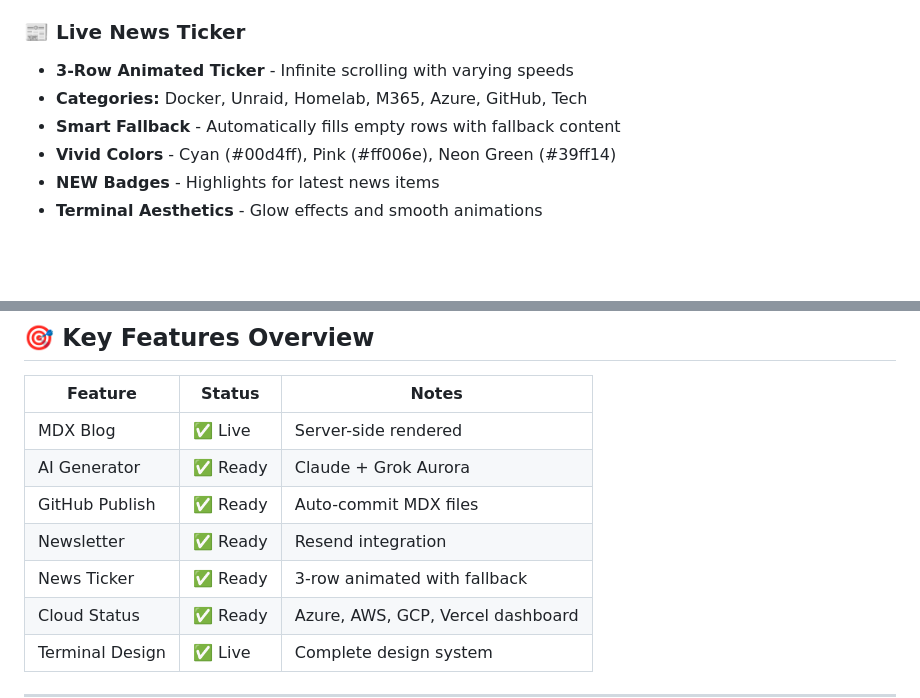
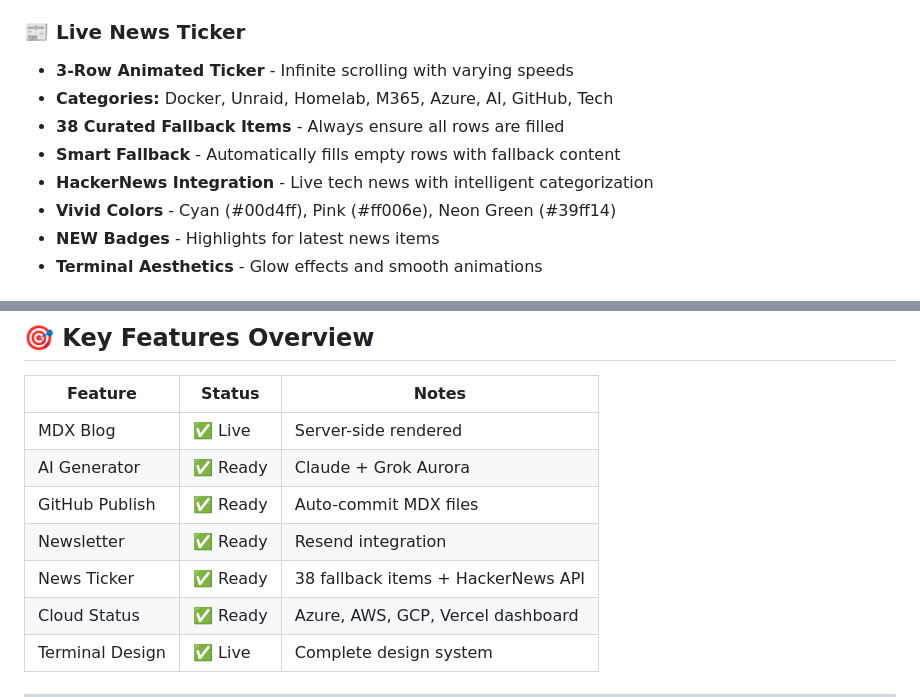
Before and after one commit to Tripleiks/bedcave-frontend, a Markdown page: README.md, 2 parts joined by grey strips. GitHub-like rendering; blank space fills up the shorter version.

Commit message:
docs: README.md und TECHNICAL.md aktualisiert - News Ticker mit 38 Items und AI Kategorie

```diff
--- a/README.md
+++ b/README.md
@@ -54,8 +54,10 @@
 
 ### 📰 Live News Ticker
 - **3-Row Animated Ticker** - Infinite scrolling with varying speeds
-- **Categories:** Docker, Unraid, Homelab, M365, Azure, GitHub, Tech
+- **Categories:** Docker, Unraid, Homelab, M365, Azure, AI, GitHub, Tech
+- **38 Curated Fallback Items** - Always ensure all rows are filled
 - **Smart Fallback** - Automatically fills empty rows with fallback content
+- **HackerNews Integration** - Live tech news with intelligent categorization
 - **Vivid Colors** - Cyan (#00d4ff), Pink (#ff006e), Neon Green (#39ff14)
 - **NEW Badges** - Highlights for latest news items
 - **Terminal Aesthetics** - Glow effects and smooth animations
@@ -188,7 +190,7 @@ bedcave-frontend/
 | AI Generator | ✅ Ready | Claude + Grok Aurora |
 | GitHub Publish | ✅ Ready | Auto-commit MDX files |
 | Newsletter | ✅ Ready | Resend integration |
-| News Ticker | ✅ Ready | 3-row animated with fallback |
+| News Ticker | ✅ Ready | 38 fallback items + HackerNews API |
 | Cloud Status | ✅ Ready | Azure, AWS, GCP, Vercel dashboard |
 | Terminal Design | ✅ Live | Complete design system |
 
```
Also changed, not shown: other parts of README.md (+1 -1 lines), TECHNICAL.md (+12 -5 lines).
